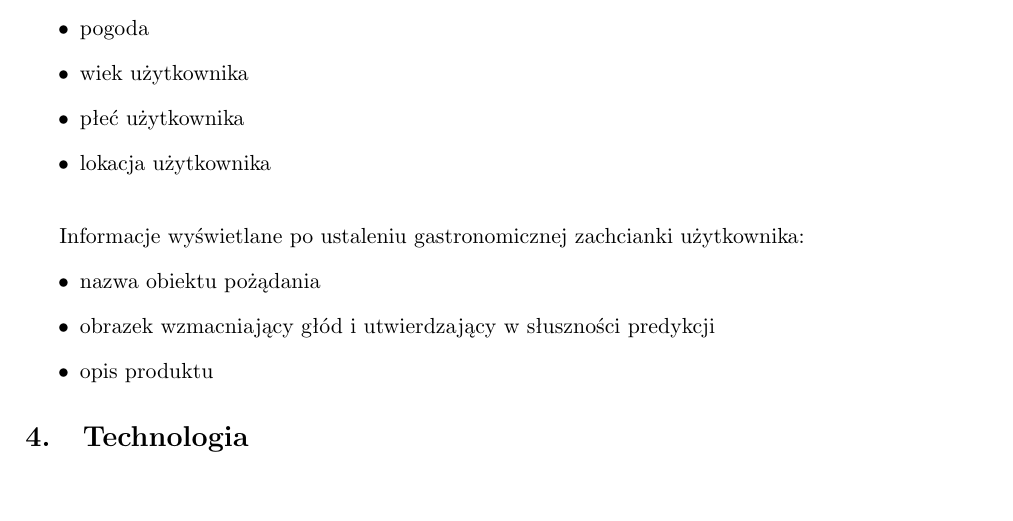
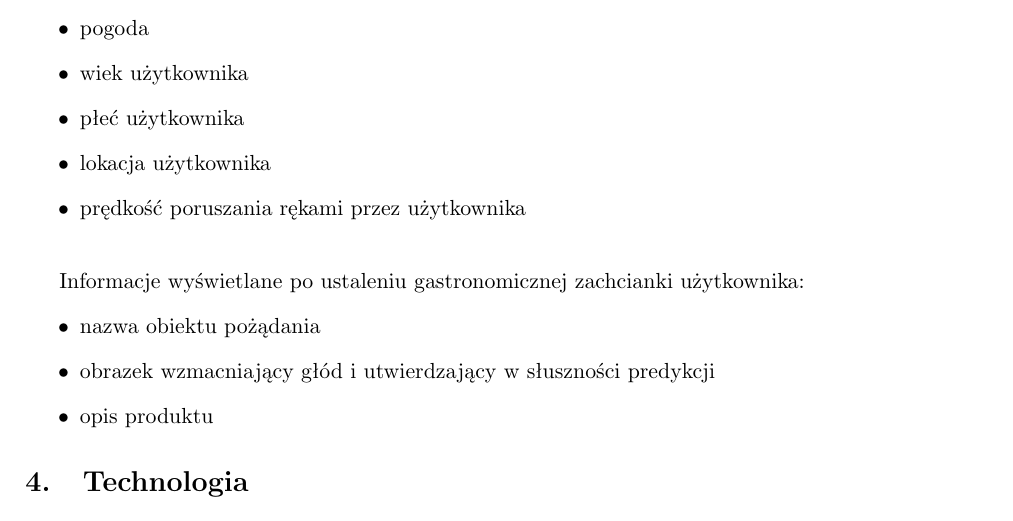
Before and after one commit to grzemar/what-to-eat, a LaTeX document (projekt systemu/sprawozdanie.tex): part of page 3 of 3, cut so that both start at the same text, the shorter picture padded with empty space. Compiled offline with pdfLaTeX.

Commit message:
Update projekt systemu/sprawozdanie.tex

```diff
--- a/projekt systemu/sprawozdanie.tex
+++ b/projekt systemu/sprawozdanie.tex
@@ -61,6 +61,7 @@ System automatycznego doradcy gastronomicznego powinien umożliwiać generowanie
 \item wiek użytkownika
 \item płeć użytkownika
 \item lokacja użytkownika
+\item prędkość poruszania rękami przez użytkownika
 \end{itemize}
 ~
 
```
